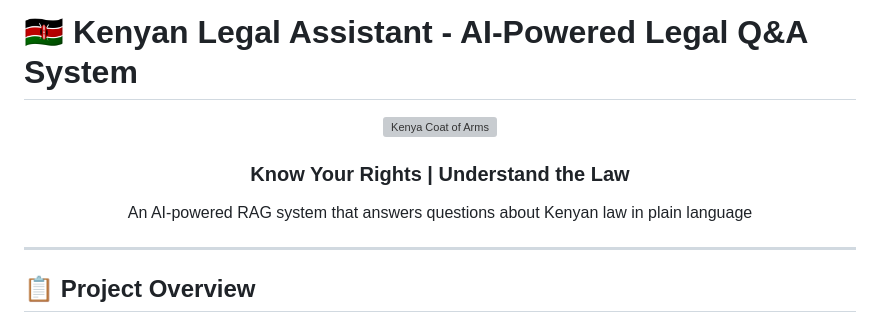
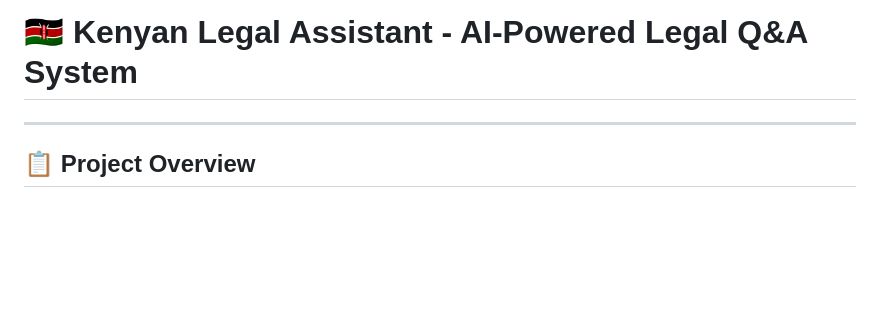
Before and after one commit to kennethnyangweso/Kenyan-Law-Legal-Assistant-System, a Markdown page: README.md, the part around one of its changes. Rendered like a GitHub page; blank space fills up the shorter version; grey boxes are pictures that could not be loaded.

```diff
--- a/README.md
+++ b/README.md
@@ -1,10 +1,5 @@
 # 🇰🇪 Kenyan Legal Assistant - AI-Powered Legal Q&A System
 
-<div align="center">
-  <img src="https://upload.wikimedia.org/wikipedia/commons/e/e8/Coat_of_arms_of_Kenya.svg" alt="Kenya Coat of Arms" width="120">
-  <h3>Know Your Rights | Understand the Law</h3>
-  <p>An AI-powered RAG system that answers questions about Kenyan law in plain language</p>
-</div>
 
 ---
 
```
Also changed, not shown: other parts of README.md (+143 -0 lines).
